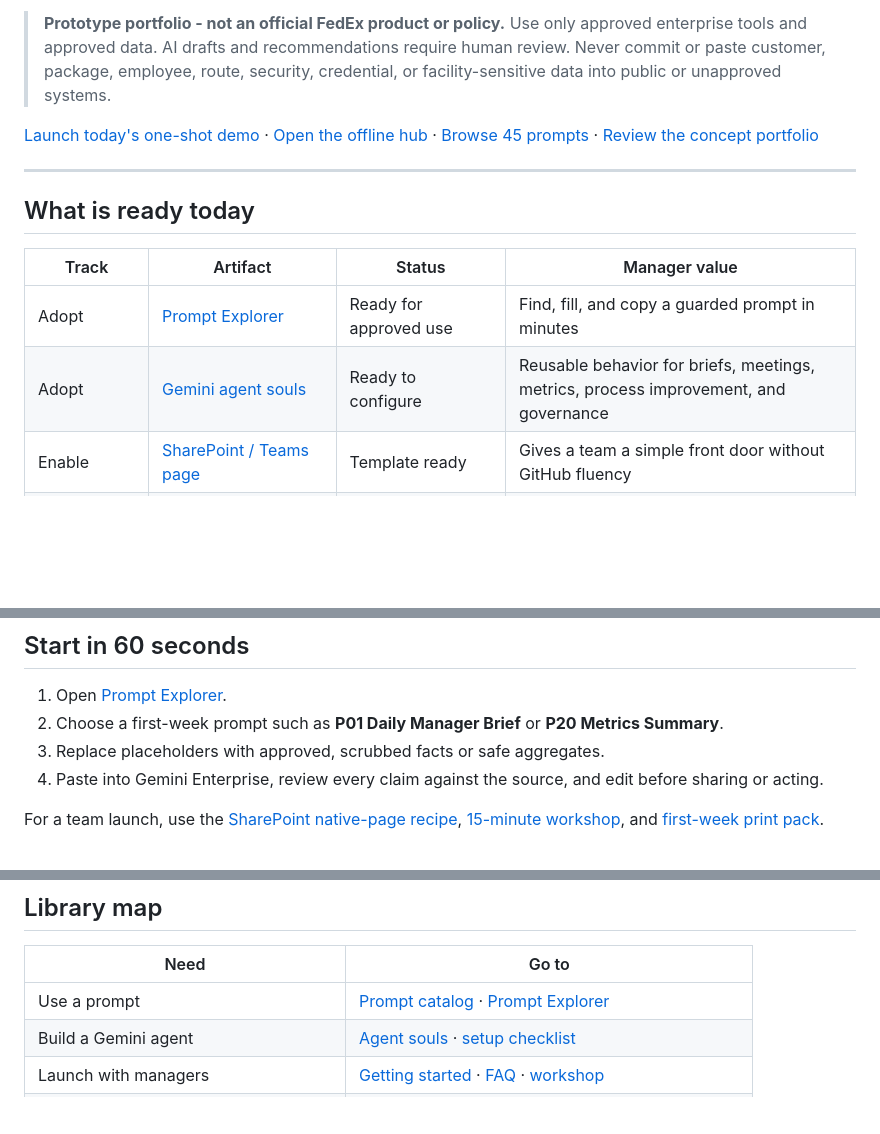
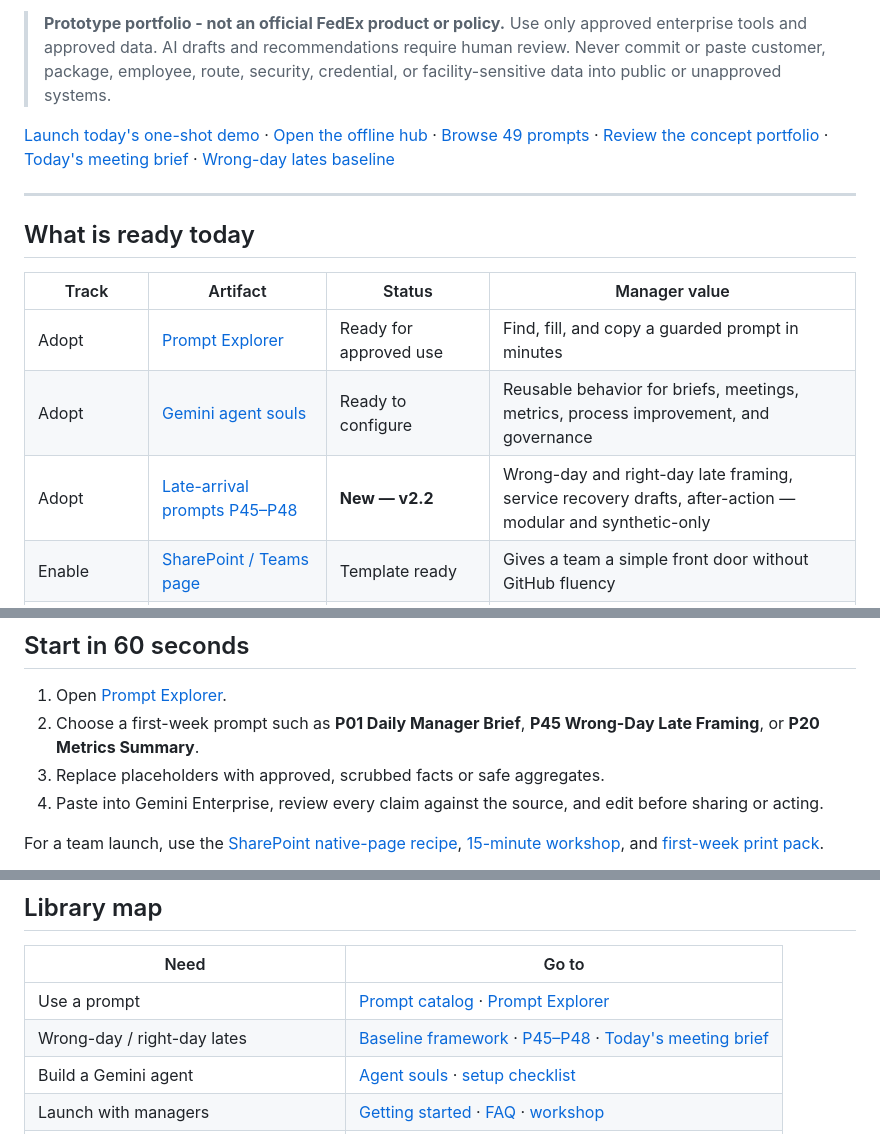
Before and after one commit to arigatoexpress/Ops-AI-Library, a Markdown page: README.md, 3 parts joined by grey strips. Rendered like a GitHub page; blank space fills up the shorter version.

Commit message:
Update README: point at v2.2 late-arrival baseline and today's meeting brief

```diff
--- a/README.md
+++ b/README.md
@@ -6,7 +6,7 @@ This repository brings together copy-ready Gemini workflows, reusable agent inst
 
 > **Prototype portfolio - not an official FedEx product or policy.** Use only approved enterprise tools and approved data. AI drafts and recommendations require human review. Never commit or paste customer, package, employee, route, security, credential, or facility-sensitive data into public or unapproved systems.
 
-[Launch today's one-shot demo](demos/google-ai-studio-master-prompt.md) · [Open the offline hub](index.html) · [Browse 45 prompts](prompts/explorer.html) · [Review the concept portfolio](concepts/README.md)
+[Launch today's one-shot demo](demos/google-ai-studio-master-prompt.md) · [Open the offline hub](index.html) · [Browse 49 prompts](prompts/explorer.html) · [Review the concept portfolio](concepts/README.md) · [Today's meeting brief](docs/weekly-meeting-2026-10-01.md) · [Wrong-day lates baseline](docs/wrong-day-lates-baseline.md)
 
 ---
 
@@ -16,6 +16,7 @@ This repository brings together copy-ready Gemini workflows, reusable agent inst
 | --- | --- | --- | --- |
 | Adopt | [Prompt Explorer](prompts/explorer.html) | Ready for approved use | Find, fill, and copy a guarded prompt in minutes |
 | Adopt | [Gemini agent souls](souls/README.md) | Ready to configure | Reusable behavior for briefs, meetings, metrics, process improvement, and governance |
+| Adopt | [Late-arrival prompts P45–P48](prompts/late-arrival-and-service-recovery.md) | **New — v2.2** | Wrong-day and right-day late framing, service recovery drafts, after-action — modular and synthetic-only |
 | Enable | [SharePoint / Teams page](sharepoint/ops-ai-library-page-template.html) | Template ready | Gives a team a simple front door without GitHub fluency |
 | Govern | [Safe-use rules](governance/safe-use-rules.md) and [review checklist](governance/project-review-checklist.md) | Active guardrails | Keeps data handling and human accountability explicit |
 | Incubate | [Operational AI concepts](concepts/README.md) | Concept / validation | Converts team ideas into testable, reviewable proposals |
@@ -26,7 +27,7 @@ This repository brings together copy-ready Gemini workflows, reusable agent inst
 ## Start in 60 seconds
 
 1. Open [Prompt Explorer](prompts/explorer.html).
-2. Choose a first-week prompt such as **P01 Daily Manager Brief** or **P20 Metrics Summary**.
+2. Choose a first-week prompt such as **P01 Daily Manager Brief**, **P45 Wrong-Day Late Framing**, or **P20 Metrics Summary**.
 3. Replace placeholders with approved, scrubbed facts or safe aggregates.
 4. Paste into Gemini Enterprise, review every claim against the source, and edit before sharing or acting.
 
@@ -67,6 +68,7 @@ See the [integrated architecture](concepts/integrated-operations-architecture.md
 | Need | Go to |
 | --- | --- |
 | Use a prompt | [Prompt catalog](prompts/CATALOG.md) · [Prompt Explorer](prompts/explorer.html) |
+| Wrong-day / right-day lates | [Baseline framework](docs/wrong-day-lates-baseline.md) · [P45–P48](prompts/late-arrival-and-service-recovery.md) · [Today's meeting brief](docs/weekly-meeting-2026-10-01.md) |
 | Build a Gemini agent | [Agent souls](souls/README.md) · [setup checklist](gemini-agents/agent-setup-checklist.md) |
 | Launch with managers | [Getting started](docs/getting-started-for-managers.md) · [FAQ](docs/faq.md) · [workshop](docs/workshop-15-min.md) |
 | Put it in Teams / SharePoint | [Page template](sharepoint/ops-ai-library-page-template.html) · [native recipe](sharepoint/sharepoint-native-page-recipe.md) |
```
Also changed, not shown: other parts of README.md (+2 -1 lines).
